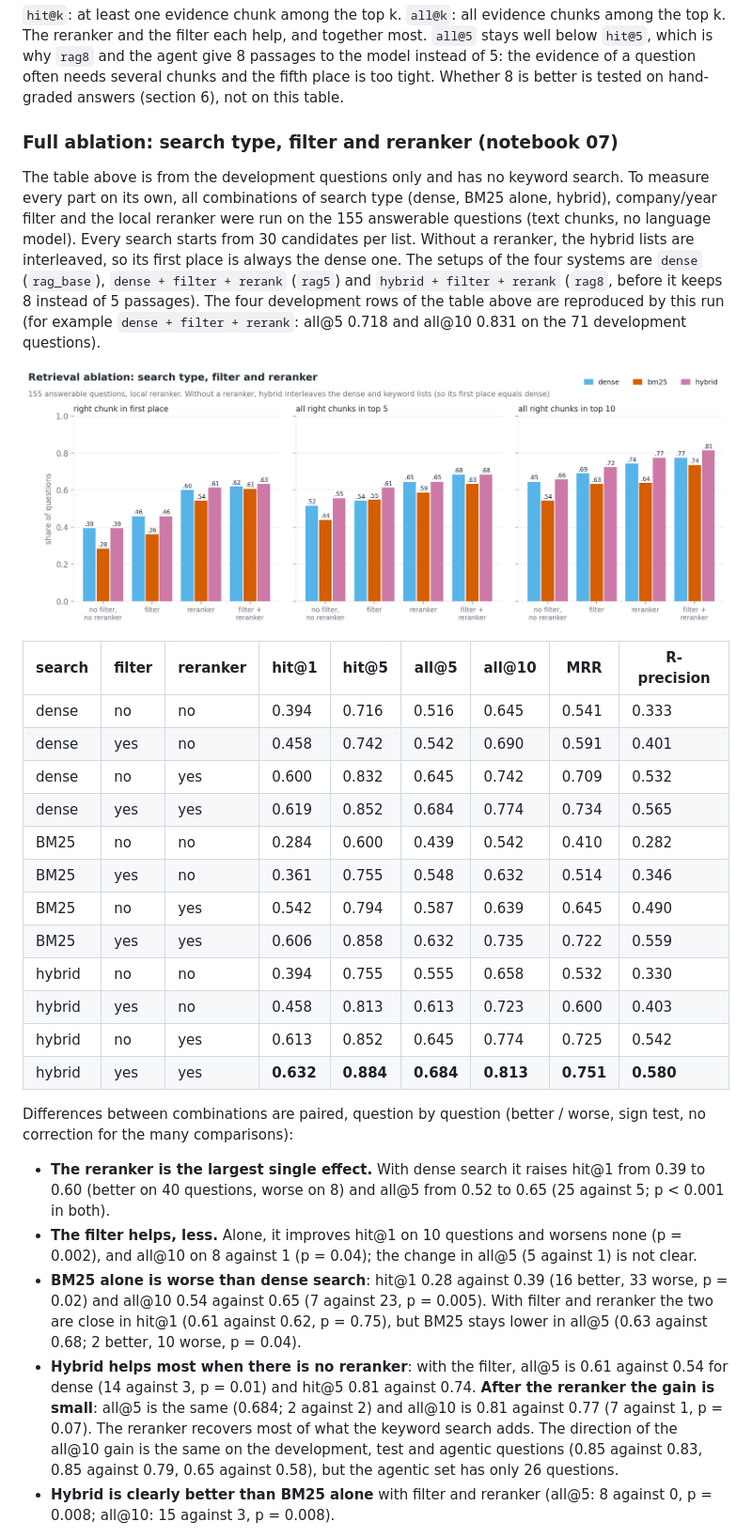
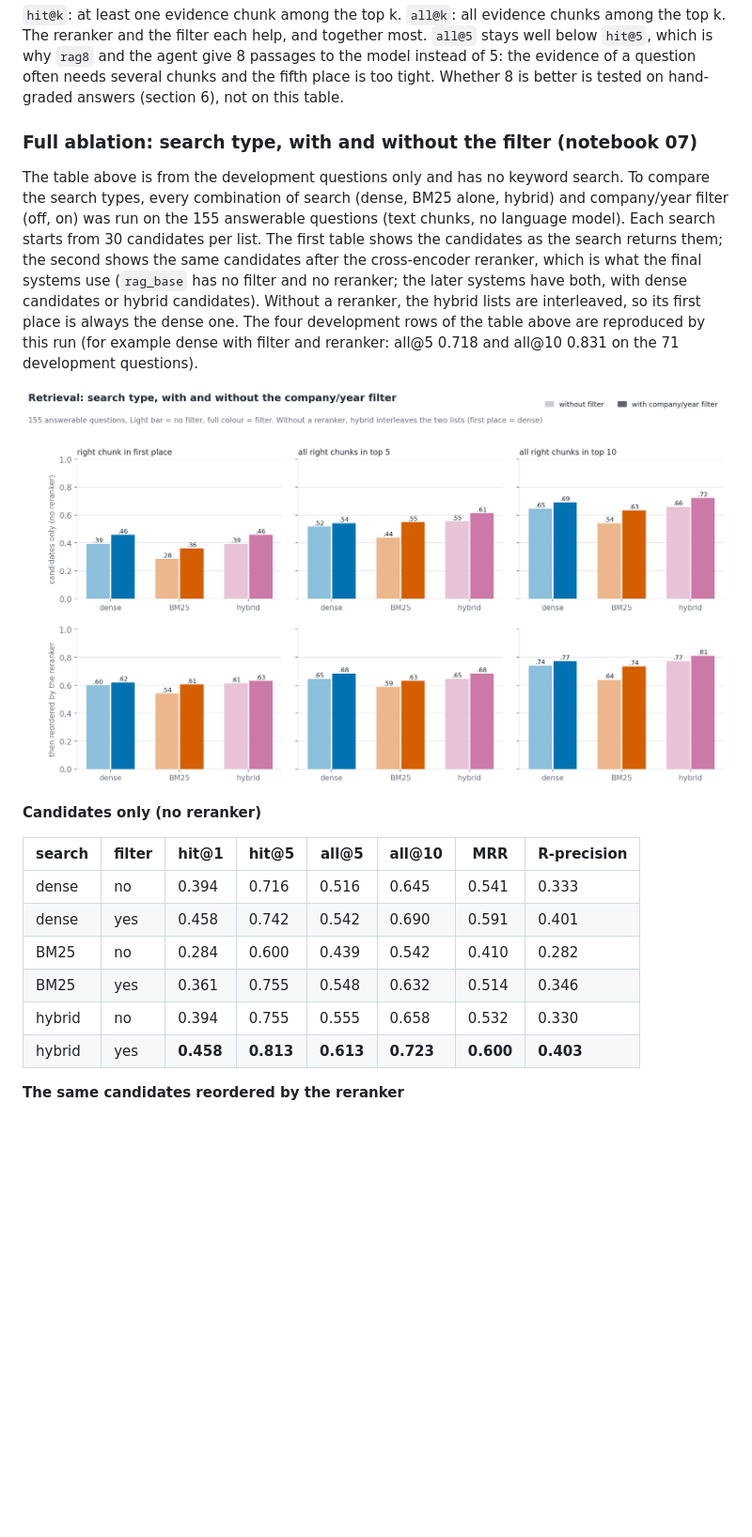
Before and after one commit to ilaria-cesa/10K-agentic-rag, a Markdown page: docs/REPORT.md, the part around one of its changes. Shown at 94% size. Drawn GitHub-style; pictures changed too: docs/figures/fig_ablation.png; blank space fills up the shorter version.

Commit message:
Report: ablation table with and without the filter for dense, BM25 and hybrid

```diff
--- a/docs/REPORT.md
+++ b/docs/REPORT.md
@@ -86,13 +86,14 @@ the filter each help, and together most. `all@5` stays well below `hit@5`, which
 8 passages to the model instead of 5: the evidence of a question often needs several chunks and the fifth place is
 too tight. Whether 8 is better is tested on hand-graded answers (section 6), not on this table.
 
-### Full ablation: search type, filter and reranker (notebook 07)
+### Full ablation: search type, with and without the filter (notebook 07)
 
-The table above is from the development questions only and has no keyword search. To measure every part on its own,
-all combinations of search type (dense, BM25 alone, hybrid), company/year filter and the local reranker were run on the
-155 answerable questions (text chunks, no language model). Every search starts from 30 candidates per list. Without a
-reranker, the hybrid lists are interleaved, so its first place is always the dense one. The setups of the four systems
-are `dense` (`rag_base`), `dense + filter + rerank` (`rag5`) and `hybrid + filter + rerank` (`rag8`, before it keeps 8
-instead of 5 passages). The four development rows of the table above are reproduced by this run (for example
-`dense + filter + rerank`: all@5 0.718 and all@10 0.831 on the 71 development questions).
+The table above is from the development questions only and has no keyword search. To compare the search types, every
+combination of search (dense, BM25 alone, hybrid) and company/year filter (off, on) was run on the 155 answerable
+questions (text chunks, no language model). Each search starts from 30 candidates per list. The first table shows the
+candidates as the search returns them; the second shows the same candidates after the cross-encoder reranker, which is
+what the final systems use (`rag_base` has no filter and no reranker; the later systems have both, with dense candidates
+or hybrid candidates). Without a reranker, the hybrid lists are interleaved, so its first place is always the dense one.
+The four development rows of the table above are reproduced by this run (for example dense with filter and reranker:
+all@5 0.718 and all@10 0.831 on the 71 development questions).
 
@@ -100,34 +101,14 @@ instead of 5 passages). The four development rows of the table above are reprodu
 
-| search | filter | reranker | hit@1 | hit@5 | all@5 | all@10 | MRR | R-precision |
-|---|---|---|---|---|---|---|---|---|
-| dense | no | no | 0.394 | 0.716 | 0.516 | 0.645 | 0.541 | 0.333 |
-| dense | yes | no | 0.458 | 0.742 | 0.542 | 0.690 | 0.591 | 0.401 |
-| dense | no | yes | 0.600 | 0.832 | 0.645 | 0.742 | 0.709 | 0.532 |
-| dense | yes | yes | 0.619 | 0.852 | 0.684 | 0.774 | 0.734 | 0.565 |
-| BM25 | no | no | 0.284 | 0.600 | 0.439 | 0.542 | 0.410 | 0.282 |
-| BM25 | yes | no | 0.361 | 0.755 | 0.548 | 0.632 | 0.514 | 0.346 |
-| BM25 | no | yes | 0.542 | 0.794 | 0.587 | 0.639 | 0.645 | 0.490 |
-| BM25 | yes | yes | 0.606 | 0.858 | 0.632 | 0.735 | 0.722 | 0.559 |
-| hybrid | no | no | 0.394 | 0.755 | 0.555 | 0.658 | 0.532 | 0.330 |
-| hybrid | yes | no | 0.458 | 0.813 | 0.613 | 0.723 | 0.600 | 0.403 |
-| hybrid | no | yes | 0.613 | 0.852 | 0.645 | 0.774 | 0.725 | 0.542 |
-| hybrid | yes | yes | **0.632** | **0.884** | **0.684** | **0.813** | **0.751** | **0.580** |
+**Candidates only (no reranker)**
 
-Differences between combinations are paired, question by question (better / worse, sign test, no correction for the
-many comparisons):
+| search | filter | hit@1 | hit@5 | all@5 | all@10 | MRR | R-precision |
+|---|---|---|---|---|---|---|---|
+| dense | no | 0.394 | 0.716 | 0.516 | 0.645 | 0.541 | 0.333 |
+| dense | yes | 0.458 | 0.742 | 0.542 | 0.690 | 0.591 | 0.401 |
+| BM25 | no | 0.284 | 0.600 | 0.439 | 0.542 | 0.410 | 0.282 |
+| BM25 | yes | 0.361 | 0.755 | 0.548 | 0.632 | 0.514 | 0.346 |
+| hybrid | no | 0.394 | 0.755 | 0.555 | 0.658 | 0.532 | 0.330 |
+| hybrid | yes | **0.458** | **0.813** | **0.613** | **0.723** | **0.600** | **0.403** |
 
-* **The reranker is the largest single effect.** With dense search it raises hit@1 from 0.39 to 0.60 (better on 40
-  questions, worse on 8) and all@5 from 0.52 to 0.65 (25 against 5; p < 0.001 in both).
-* **The filter helps, less.** Alone, it improves hit@1 on 10 questions and worsens none (p = 0.002), and all@10 on 8
-  against 1 (p = 0.04); the change in all@5 (5 against 1) is not clear.
-* **BM25 alone is worse than dense search**: hit@1 0.28 against 0.39 (16 better, 33 worse, p = 0.02) and all@10 0.54
-  against 0.65 (7 against 23, p = 0.005). With filter and reranker the two are close in hit@1 (0.61 against 0.62,
-  p = 0.75), but BM25 stays lower in all@5 (0.63 against 0.68; 2 better, 10 worse, p = 0.04).
-* **Hybrid helps most when there is no reranker**: with the filter, all@5 is 0.61 against 0.54 for dense (14 against
-  3, p = 0.01) and hit@5 0.81 against 0.74. **After the reranker the gain is small**: all@5 is the same (0.684; 2
-  against 2) and all@10 is 0.81 against 0.77 (7 against 1, p = 0.07). The reranker recovers most of what the keyword
-  search adds. The direction of the all@10 gain is the same on the development, test and agentic questions
-  (0.85 against 0.83, 0.85 against 0.79, 0.65 against 0.58), but the agentic set has only 26 questions.
-* **Hybrid is clearly better than BM25 alone** with filter and reranker (all@5: 8 against 0, p = 0.008; all@10: 15
-  against 3, p = 0.008).
+**The same candidates reordered by the reranker**
 
```
Also changed, not shown: other parts of docs/REPORT.md (+39 -5 lines), 1 other file.
